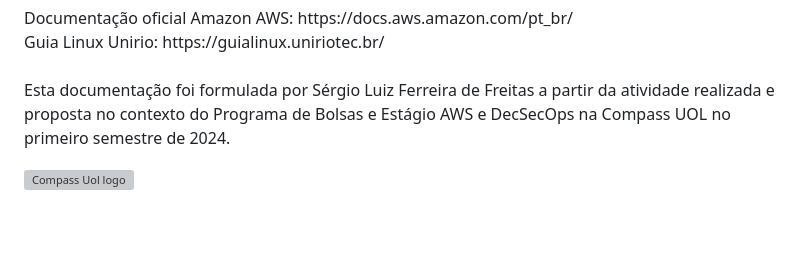
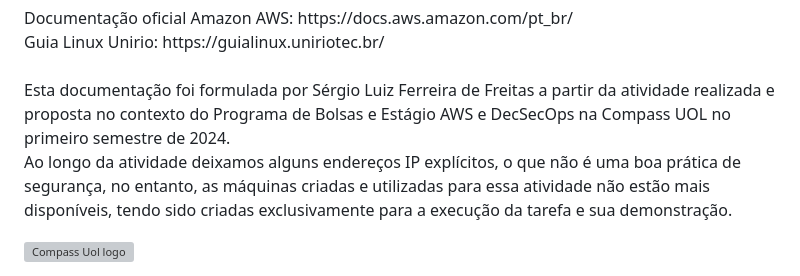
Before and after one commit to ferreirasergio/Atividade_Linux_AWS_CompassUOL, a Markdown page: README.md, the part around the change printed below. GitHub-like rendering; blank space fills up the shorter version; grey boxes are pictures that could not be loaded.

Commit message:
Update README.md
Revisado.

```diff
--- a/README.md
+++ b/README.md
@@ -260,6 +260,7 @@ Guia Linux Unirio: https://guialinux.uniriotec.br/ <br>
 
 <br>
 
-Esta documentação foi formulada por Sérgio Luiz Ferreira de Freitas a partir da atividade realizada e proposta no contexto do Programa de Bolsas e Estágio AWS e DecSecOps na Compass UOL no primeiro semestre de 2024.
+Esta documentação foi formulada por Sérgio Luiz Ferreira de Freitas a partir da atividade realizada e proposta no contexto do Programa de Bolsas e Estágio AWS e DecSecOps na Compass UOL no primeiro semestre de 2024.<br>
+Ao longo da atividade deixamos alguns endereços IP explícitos, o que não é uma boa prática de segurança, no entanto, as máquinas criadas e utilizadas para essa atividade não estão mais disponíveis, tendo sido criadas exclusivamente para a execução da tarefa e sua demonstração.
 
 <img src="https://github.com/ferreirasergio/Atividade_Linux_AWS_CompassUOL/assets/105258064/191d63f4-4eb3-4780-b902-aae6fc8aa56d" alt="Compass Uol logo">
```
Also changed, not shown: other parts of README.md (+1 -1 lines).
